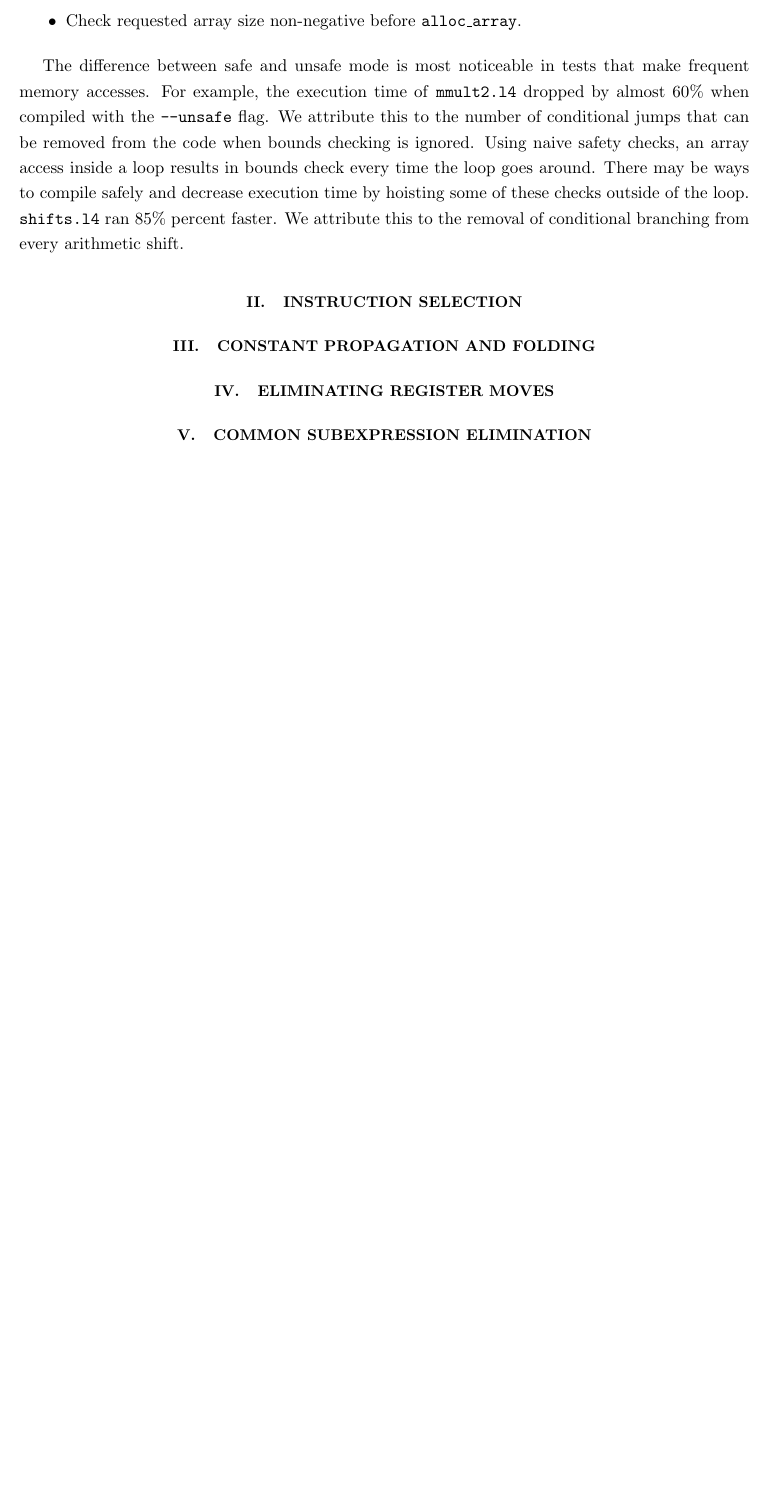
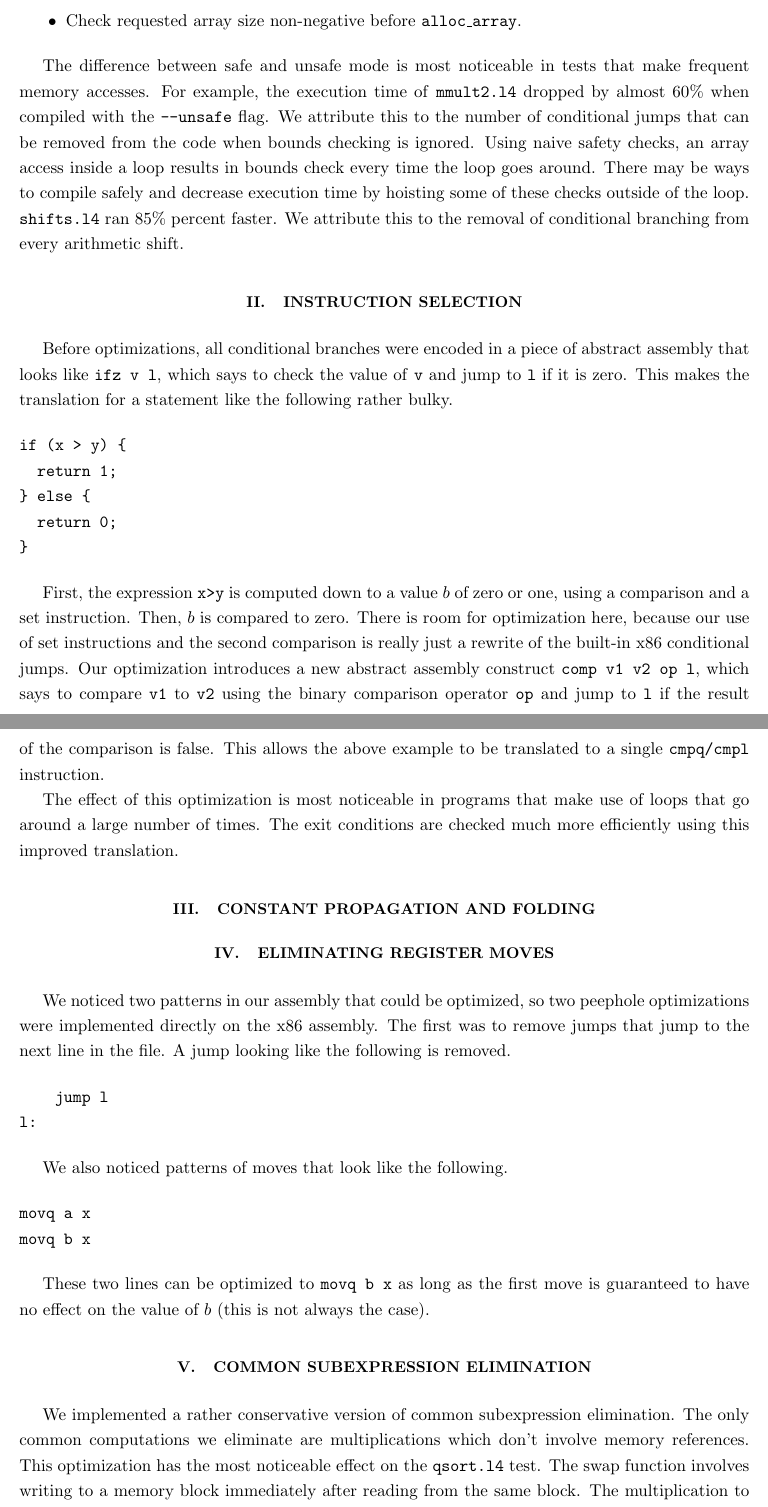
Before and after one commit to kevinburg/zinc, a LaTeX paper (lab5/compiler/report/Report.tex): part of page 2 of 2 before the commit and two parts of pages 2 and 3 of 3 after it, the two joined at a grey line, cut so that both start at the same text, the shorter picture padded with empty space. Compiled offline with pdfLaTeX.

Commit message:
Talking about things.

```diff
--- a/lab5/compiler/report/Report.tex
+++ b/lab5/compiler/report/Report.tex
@@ -59,6 +59,28 @@ time by hoisting some of these checks outside of the loop. \texttt{shifts.l4} ra
 We attribute this to the removal of conditional branching from every arithmetic shift.
 
 \section{Instruction Selection}
+Before optimizations, all conditional branches were encoded in a piece of abstract assembly that looks like
+\texttt{ifz v l}, which says to check the value of \texttt{v} and jump to \texttt{l} if it is zero. This makes
+the translation for a statement like the following rather bulky.
+
+\begin{verbatim}
+if (x > y) {
+  return 1;
+} else {
+  return 0;
+}
+\end{verbatim}
+
+First, the expression \texttt{x>y} is computed down to a value $b$ of zero or one, using a comparison and a set
+instruction. Then, $b$ is compared to zero. There is room for optimization here, because our use of set
+instructions and the second comparison is really just a rewrite of the built-in x86 conditional jumps. Our
+optimization introduces a new abstract assembly construct \texttt{comp v1 v2 op l}, which says to compare
+\texttt{v1} to \texttt{v2} using the binary comparison operator \texttt{op} and jump to \texttt{l} if the result
+of the comparison is false. This allows the above example to be translated to a single \texttt{cmpq/cmpl}
+instruction.
+
+The effect of this optimization is most noticeable in programs that make use of loops that go around a
+large number of times. The exit conditions are checked much more efficiently using this improved translation.
 
 
 \section{Constant Propagation and Folding}
@@ -66,6 +88,29 @@ We attribute this to the removal of conditional branching from every arithmetic
 
 \section{Eliminating Register Moves}
 
+We noticed two patterns in our assembly that could be optimized, so two peephole optimizations were implemented
+directly on the x86 assembly. The first was to remove jumps that jump to the next line in the file. A jump
+looking like the following is removed.
+
+\begin{verbatim}
+    jump l
+l:
+\end{verbatim}
+
+We also noticed patterns of moves that look like the following.
+
+\begin{verbatim}
+movq a x
+movq b x
+\end{verbatim}
+
+These two lines can be optimized to \texttt{movq b x} as long as the first move is guaranteed to have no effect
+on the value of $b$ (this is not always the case).
 
 \section{Common Subexpression Elimination}
+We implemented a rather conservative version of common subexpression elimination. The only common computations
+we eliminate are multiplications which don't involve memory references. This optimization has the most noticeable
+effect on the \texttt{qsort.l4} test. The swap function involves writing to a memory block immediately after
+reading from the same block. The multiplication to compute the array access offset is only done once with this
+optimization. We certainly could do more to reduce redundant memory loads, but this does something.
 
```
Also changed, not shown: lab5/compiler/report/Report.tex (3 more changed lines).
